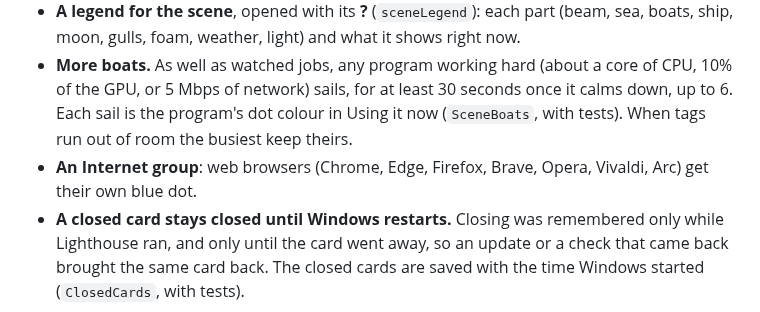
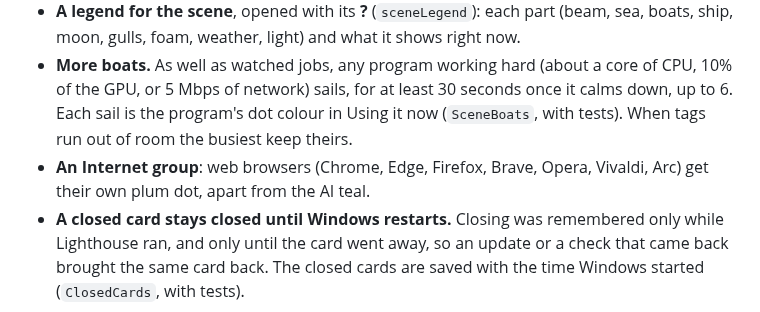
Before and after one commit to silkeesmooth/lighthouse, a Markdown page: CHANGELOG.md, the part around the change. Drawn GitHub-style.

```diff
--- a/CHANGELOG.md
+++ b/CHANGELOG.md
@@ -12,7 +12,7 @@ Newest first.
 - **More boats.** As well as watched jobs, any program working hard (about a core of CPU, 10% of the GPU, or
   5 Mbps of network) sails, for at least 30 seconds once it calms down, up to 6. Each sail is the program's dot
   colour in Using it now (`SceneBoats`, with tests). When tags run out of room the busiest keep theirs.
-- **An Internet group**: web browsers (Chrome, Edge, Firefox, Brave, Opera, Vivaldi, Arc) get their own blue dot.
+- **An Internet group**: web browsers (Chrome, Edge, Firefox, Brave, Opera, Vivaldi, Arc) get their own plum dot, apart from the AI teal.
 - **A closed card stays closed until Windows restarts.** Closing was remembered only while Lighthouse ran, and only
   until the card went away, so an update or a check that came back brought the same card back. The closed cards
   are saved with the time Windows started (`ClosedCards`, with tests).
```
Also changed, not shown: README.md (+1 -1 lines), docs/images/flyout-dark.png, docs/images/flyout-io-dark.png, docs/images/flyout-io-light.png, docs/images/flyout-light.png, docs/images/mini-layouts.png, 2 other files.
